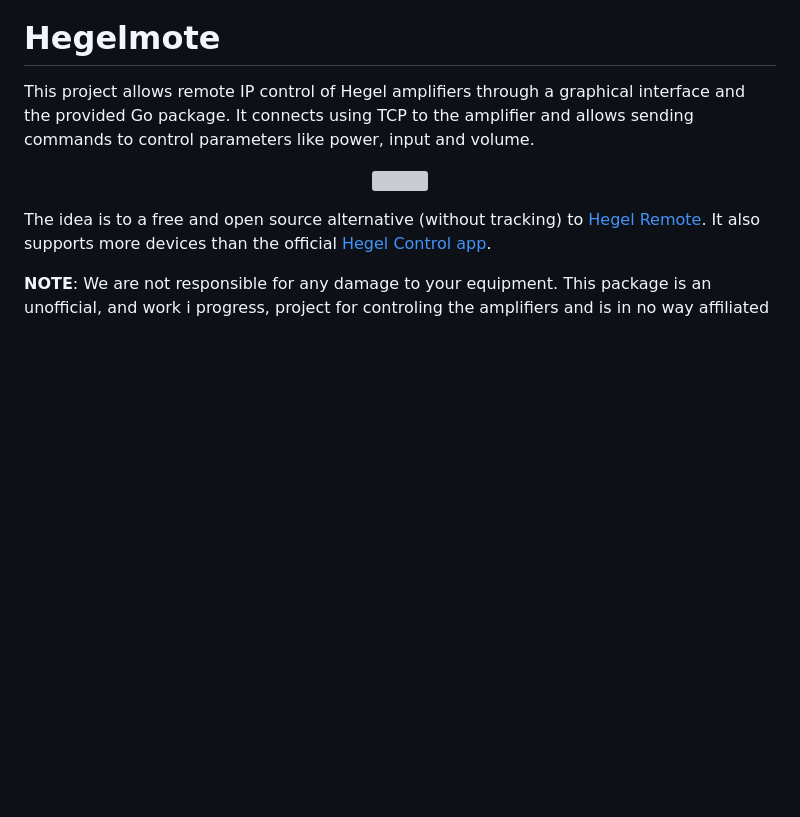
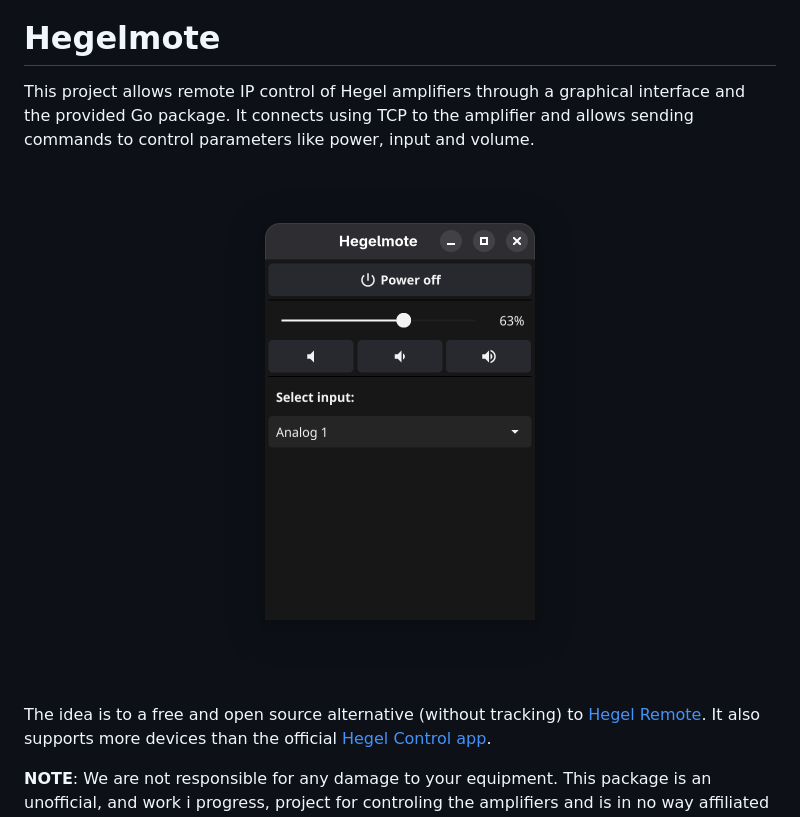
Before and after one commit to Jacalz/hegelmote, a Markdown page: README.md, the part around the change. GitHub-like rendering; pictures changed too: assets/img/gui.png; blank space fills up the shorter version; grey boxes are pictures that could not be loaded.

Commit message:
Update and fix README.md screenshot

```diff
--- a/README.md
+++ b/README.md
@@ -7,7 +7,7 @@
 This project allows remote IP control of Hegel amplifiers through a graphical interface and the provided Go package. It connects using TCP to the amplifier and allows sending commands to control parameters like power, input and volume.
 
 <p align="center">
-  <img src="img/gui.png" />
+  <img src="assets/img/gui.png" />
 </p>
 
 The idea is to a free and open source alternative (without tracking) to [Hegel Remote](https://apps.apple.com/ca/app/hegel-remote/id1562489978). It also supports more devices than the official [Hegel Control app](https://support.hegel.com/product-articles/hegel-setup-app).
```
